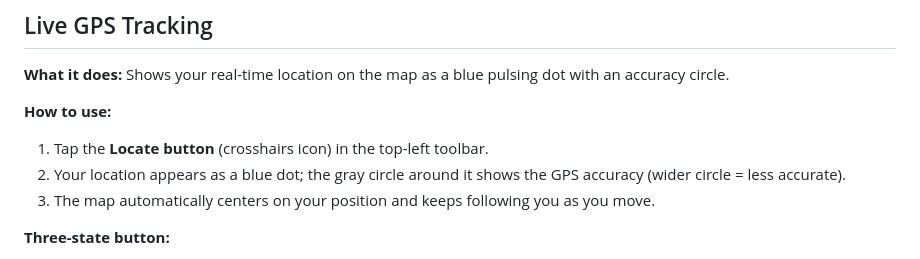
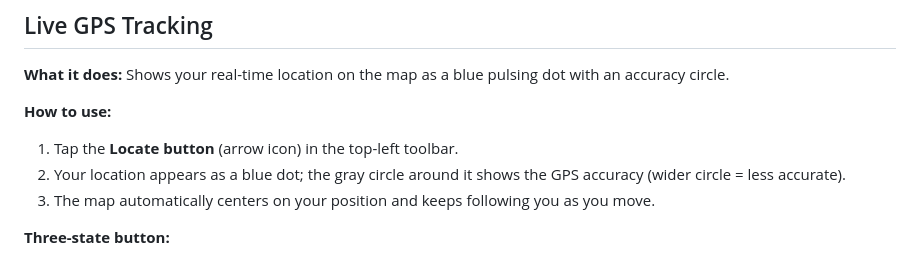
Before and after one commit to jasoneplumb/webmap.dev, a Markdown page: docs/features.md, the part around the change. GitHub-like rendering.

Commit message:
docs: fix locate button icon description (arrow, not crosshairs)
Co-Authored-By: Claude Sonnet 4.6 <noreply@anthropic.com>

```diff
--- a/docs/features.md
+++ b/docs/features.md
@@ -5,7 +5,7 @@
 **What it does:** Shows your real-time location on the map as a blue pulsing dot with an accuracy circle.
 
 **How to use:**
-1. Tap the **Locate button** (crosshairs icon) in the top-left toolbar.
+1. Tap the **Locate button** (arrow icon) in the top-left toolbar.
 2. Your location appears as a blue dot; the gray circle around it shows the GPS accuracy (wider circle = less accurate).
 3. The map automatically centers on your position and keeps following you as you move.
 
```
